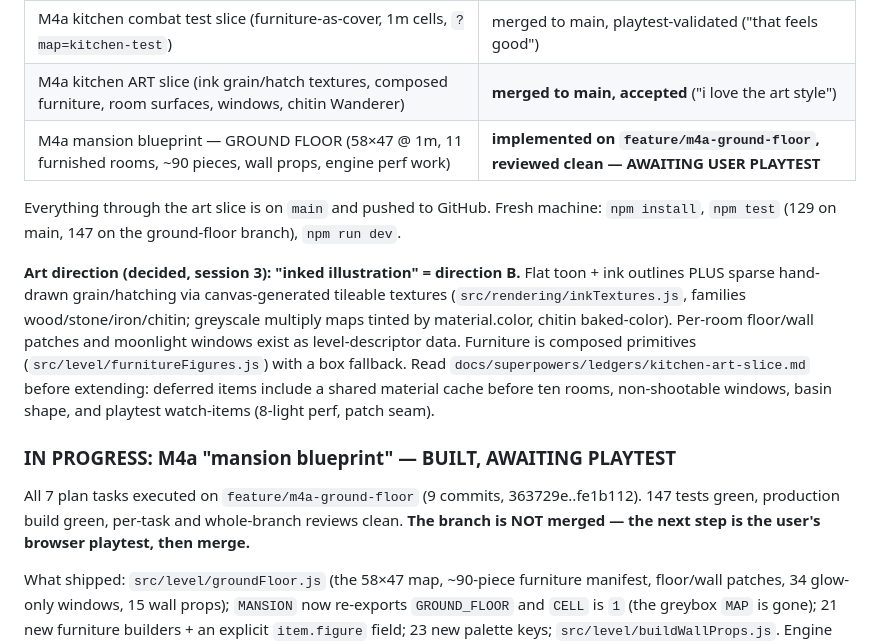
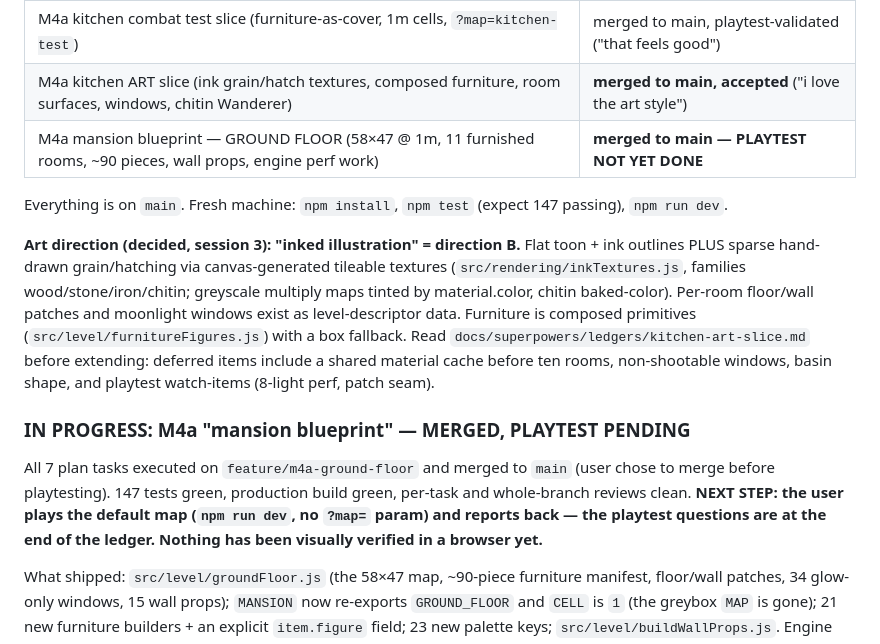
Before and after one commit to RobbySchmidt/fps, a Markdown page: CLAUDE.md, the part around the change. Rendered like a GitHub page.

Commit message:
docs: M4a ground floor merged to main; playtest still pending
Co-Authored-By: Claude Opus 5 (1M context) <noreply@anthropic.com>

```diff
--- a/CLAUDE.md
+++ b/CLAUDE.md
@@ -16,11 +16,10 @@ local Claude memory.
 | M3b the Wanderer (enemy, health, death/retry) | merged to main, accepted ("scary and fair") |
 | M4a kitchen combat test slice (furniture-as-cover, 1m cells, `?map=kitchen-test`) | merged to main, playtest-validated ("that feels good") |
 | M4a kitchen ART slice (ink grain/hatch textures, composed furniture, room surfaces, windows, chitin Wanderer) | **merged to main, accepted** ("i love the art style") |
-| M4a mansion blueprint — GROUND FLOOR (58×47 @ 1m, 11 furnished rooms, ~90 pieces, wall props, engine perf work) | **implemented on `feature/m4a-ground-floor`, reviewed clean — AWAITING USER PLAYTEST** |
+| M4a mansion blueprint — GROUND FLOOR (58×47 @ 1m, 11 furnished rooms, ~90 pieces, wall props, engine perf work) | **merged to main — PLAYTEST NOT YET DONE** |
 
-Everything through the art slice is on `main` and pushed to GitHub. Fresh
-machine: `npm install`, `npm test` (129 on main, 147 on the ground-floor
-branch), `npm run dev`.
+Everything is on `main`. Fresh machine: `npm install`, `npm test` (expect 147
+passing), `npm run dev`.
 
 **Art direction (decided, session 3): "inked illustration" = direction B.**
 Flat toon + ink outlines PLUS sparse hand-drawn grain/hatching via
@@ -33,12 +32,14 @@ primitives (`src/level/furnitureFigures.js`) with a box fallback. Read
 items include a shared material cache before ten rooms, non-shootable
 windows, basin shape, and playtest watch-items (8-light perf, patch seam).
 
-### IN PROGRESS: M4a "mansion blueprint" — BUILT, AWAITING PLAYTEST
+### IN PROGRESS: M4a "mansion blueprint" — MERGED, PLAYTEST PENDING
 
-All 7 plan tasks executed on `feature/m4a-ground-floor` (9 commits,
-363729e..fe1b112). 147 tests green, production build green, per-task and
-whole-branch reviews clean. **The branch is NOT merged — the next step is the
-user's browser playtest, then merge.**
+All 7 plan tasks executed on `feature/m4a-ground-floor` and merged to `main`
+(user chose to merge before playtesting). 147 tests green, production build
+green, per-task and whole-branch reviews clean. **NEXT STEP: the user plays
+the default map (`npm run dev`, no `?map=` param) and reports back — the
+playtest questions are at the end of the ledger. Nothing has been visually
+verified in a browser yet.**
 
 What shipped: `src/level/groundFloor.js` (the 58×47 map, ~90-piece furniture
 manifest, floor/wall patches, 34 glow-only windows, 15 wall props);
```
